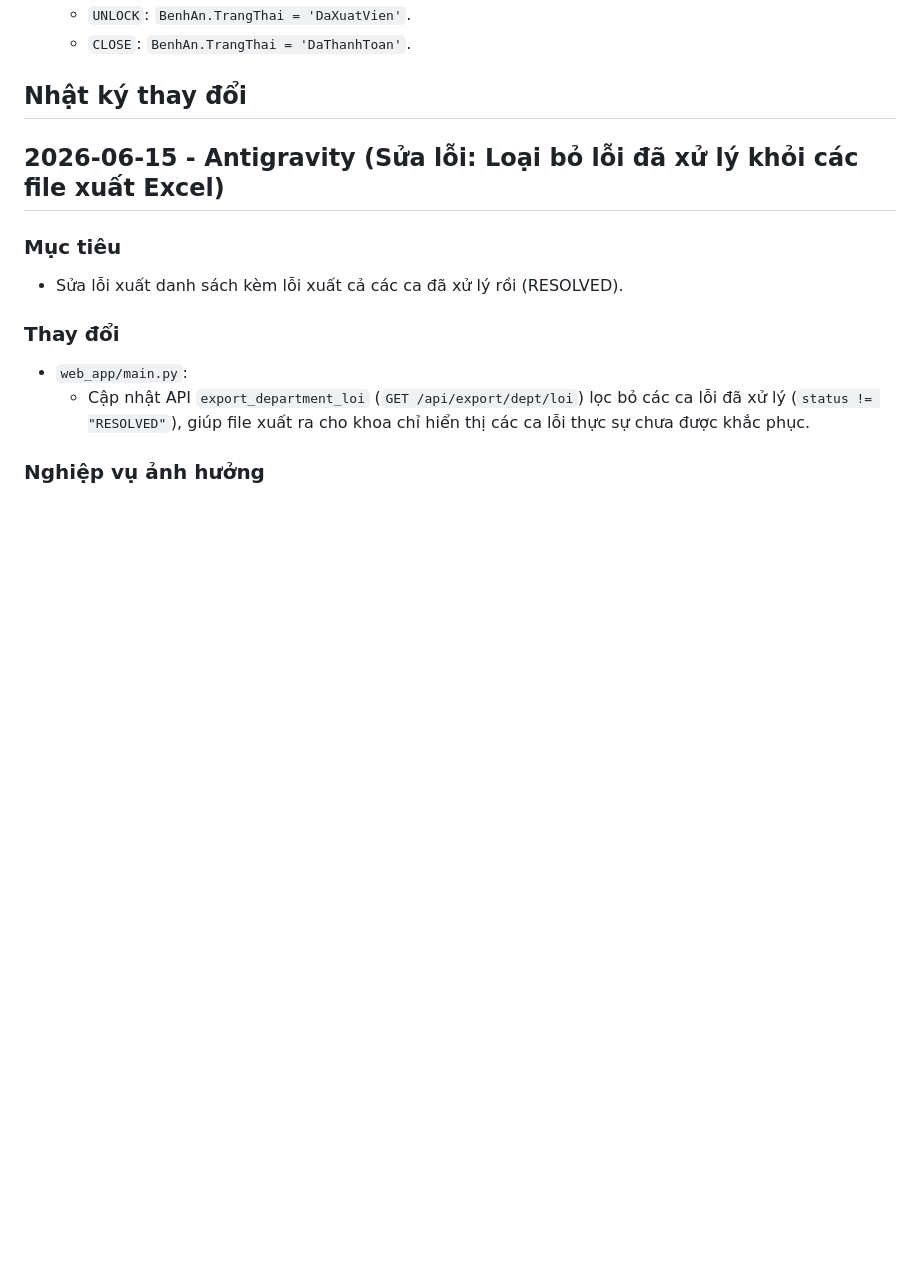
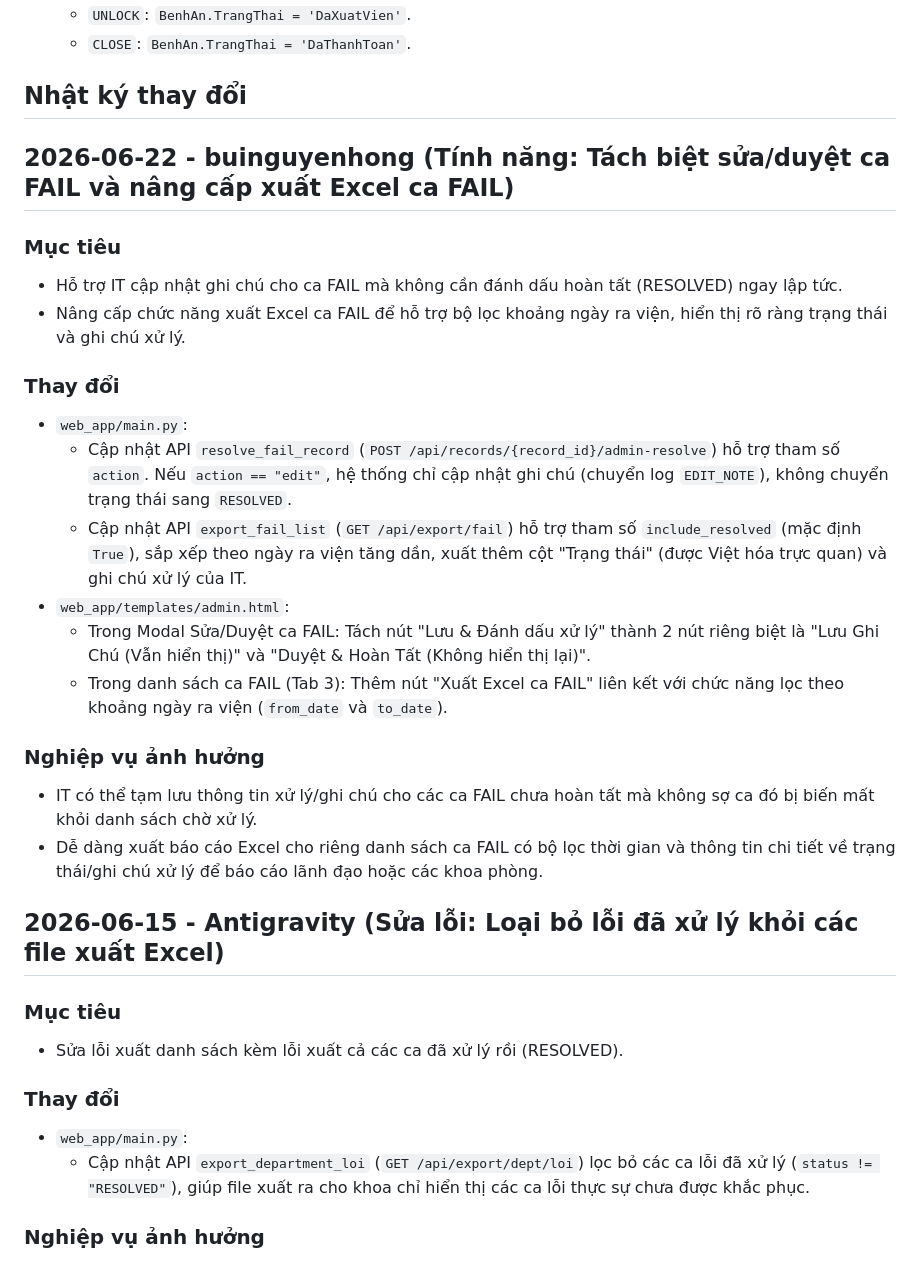
Before and after one commit to buinguyenhong/CHECKBHYT, a Markdown page: AGENT_CHANGELOG.md, the part around the change. GitHub-like rendering; blank space fills up the shorter version.

Commit message:
docs: cap nhat AGENT_CHANGELOG.md va Project.md dong bo voi cac thay doi moi nhat ve API va tinh nang

```diff
--- a/AGENT_CHANGELOG.md
+++ b/AGENT_CHANGELOG.md
@@ -54,6 +54,24 @@ Nguyên tắc:
   - `CLOSE`: `BenhAn.TrangThai = 'DaThanhToan'`.
 
 ## Nhật ký thay đổi
+
+## 2026-06-22 - buinguyenhong (Tính năng: Tách biệt sửa/duyệt ca FAIL và nâng cấp xuất Excel ca FAIL)
+
+### Mục tiêu
+- Hỗ trợ IT cập nhật ghi chú cho ca FAIL mà không cần đánh dấu hoàn tất (RESOLVED) ngay lập tức.
+- Nâng cấp chức năng xuất Excel ca FAIL để hỗ trợ bộ lọc khoảng ngày ra viện, hiển thị rõ ràng trạng thái và ghi chú xử lý.
+
+### Thay đổi
+- `web_app/main.py`:
+  - Cập nhật API `resolve_fail_record` (`POST /api/records/{record_id}/admin-resolve`) hỗ trợ tham số `action`. Nếu `action == "edit"`, hệ thống chỉ cập nhật ghi chú (chuyển log `EDIT_NOTE`), không chuyển trạng thái sang `RESOLVED`.
+  - Cập nhật API `export_fail_list` (`GET /api/export/fail`) hỗ trợ tham số `include_resolved` (mặc định `True`), sắp xếp theo ngày ra viện tăng dần, xuất thêm cột "Trạng thái" (được Việt hóa trực quan) và ghi chú xử lý của IT.
+- `web_app/templates/admin.html`:
+  - Trong Modal Sửa/Duyệt ca FAIL: Tách nút "Lưu & Đánh dấu xử lý" thành 2 nút riêng biệt là "Lưu Ghi Chú (Vẫn hiển thị)" và "Duyệt & Hoàn Tất (Không hiển thị lại)".
+  - Trong danh sách ca FAIL (Tab 3): Thêm nút "Xuất Excel ca FAIL" liên kết với chức năng lọc theo khoảng ngày ra viện (`from_date` và `to_date`).
+
+### Nghiệp vụ ảnh hưởng
+- IT có thể tạm lưu thông tin xử lý/ghi chú cho các ca FAIL chưa hoàn tất mà không sợ ca đó bị biến mất khỏi danh sách chờ xử lý.
+- Dễ dàng xuất báo cáo Excel cho riêng danh sách ca FAIL có bộ lọc thời gian và thông tin chi tiết về trạng thái/ghi chú xử lý để báo cáo lãnh đạo hoặc các khoa phòng.
 
 ## 2026-06-15 - Antigravity (Sửa lỗi: Loại bỏ lỗi đã xử lý khỏi các file xuất Excel)
 
```
Also changed, not shown: Project.md (+19 -17 lines).
